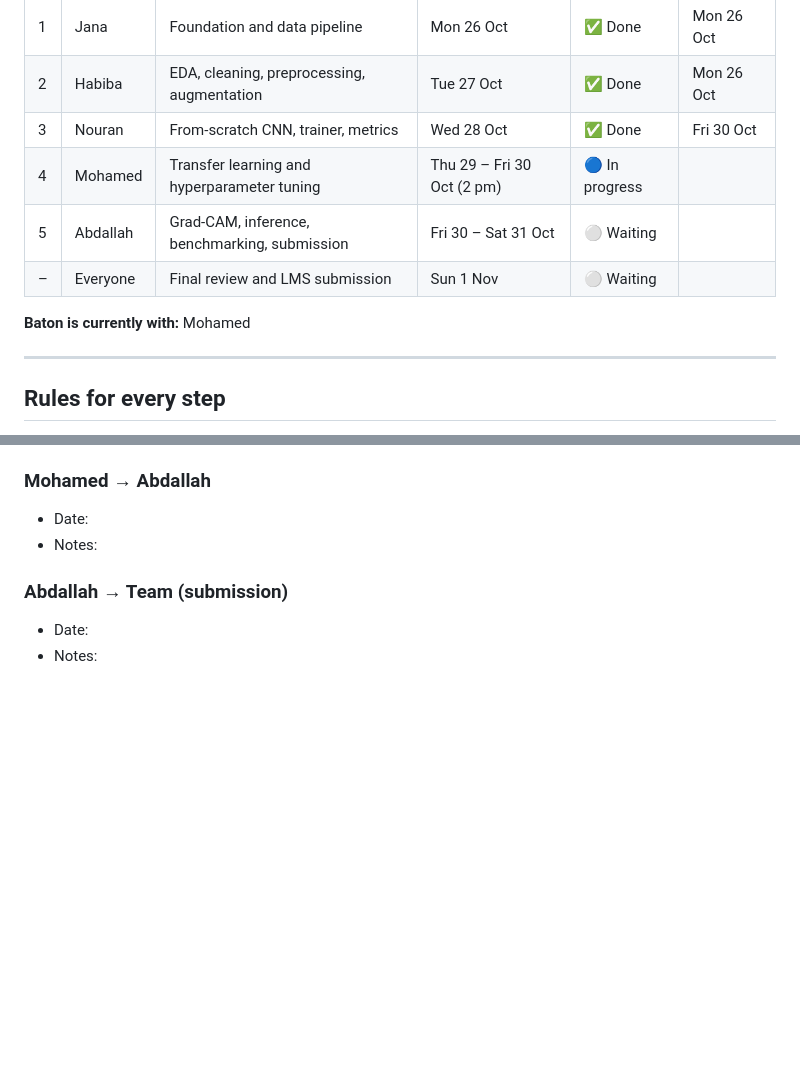
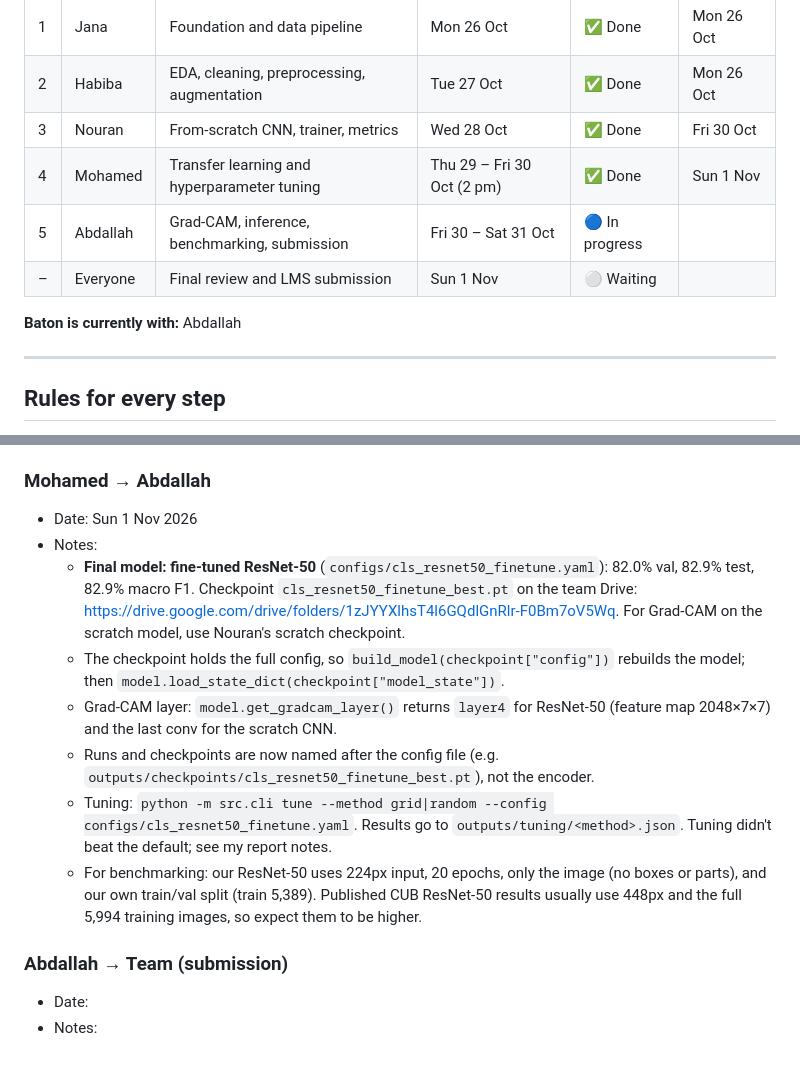
Before and after one commit to janaelshafie/plumage, a Markdown page: MILESTONE1_PLAN.md, 2 parts joined by grey strips. Rendered like a GitHub page; blank space fills up the shorter version.

Commit message:
docs: mark step 4 done and hand off to Abdallah

```diff
--- a/MILESTONE1_PLAN.md
+++ b/MILESTONE1_PLAN.md
@@ -19,11 +19,11 @@ Five people, five steps, run in order. Each person finishes their step, commits
 | 1 | Jana | Foundation and data pipeline | Mon 26 Oct | ✅ Done | Mon 26 Oct |
 | 2 | Habiba | EDA, cleaning, preprocessing, augmentation | Tue 27 Oct | ✅ Done | Mon 26 Oct |
 | 3 | Nouran | From-scratch CNN, trainer, metrics | Wed 28 Oct | ✅ Done | Fri 30 Oct |
-| 4 | Mohamed | Transfer learning and hyperparameter tuning | Thu 29 – Fri 30 Oct (2 pm) | 🔵 In progress | |
-| 5 | Abdallah | Grad-CAM, inference, benchmarking, submission | Fri 30 – Sat 31 Oct | ⚪ Waiting | |
+| 4 | Mohamed | Transfer learning and hyperparameter tuning | Thu 29 – Fri 30 Oct (2 pm) | ✅ Done | Sun 1 Nov |
+| 5 | Abdallah | Grad-CAM, inference, benchmarking, submission | Fri 30 – Sat 31 Oct | 🔵 In progress | |
 | – | Everyone | Final review and LMS submission | Sun 1 Nov | ⚪ Waiting | |
 
-**Baton is currently with:** Mohamed
+**Baton is currently with:** Abdallah
 
 ---
 
@@ -277,8 +277,14 @@ update README with final commands
   - `data.normalization: cub` is set in `configs/cls_scratch.yaml` for the from-scratch model; keep `imagenet` (the `base.yaml` default) for your pretrained backbones since they expect ImageNet stats.
 
 ### Mohamed → Abdallah
-- Date:
+- Date: Sun 1 Nov 2026
 - Notes:
+  - **Final model: fine-tuned ResNet-50** (`configs/cls_resnet50_finetune.yaml`): 82.0% val, 82.9% test, 82.9% macro F1. Checkpoint `cls_resnet50_finetune_best.pt` on the team Drive: https://drive.google.com/drive/folders/1zJYYXlhsT4l6GQdlGnRlr-F0Bm7oV5Wq. For Grad-CAM on the scratch model, use Nouran's scratch checkpoint.
+  - The checkpoint holds the full config, so `build_model(checkpoint["config"])` rebuilds the model; then `model.load_state_dict(checkpoint["model_state"])`.
+  - Grad-CAM layer: `model.get_gradcam_layer()` returns `layer4` for ResNet-50 (feature map 2048×7×7) and the last conv for the scratch CNN.
+  - Runs and checkpoints are now named after the config file (e.g. `outputs/checkpoints/cls_resnet50_finetune_best.pt`), not the encoder.
+  - Tuning: `python -m src.cli tune --method grid|random --config configs/cls_resnet50_finetune.yaml`. Results go to `outputs/tuning/<method>.json`. Tuning didn't beat the default; see my report notes.
+  - For benchmarking: our ResNet-50 uses 224px input, 20 epochs, only the image (no boxes or parts), and our own train/val split (train 5,389). Published CUB ResNet-50 results usually use 448px and the full 5,994 training images, so expect them to be higher.
 
 ### Abdallah → Team (submission)
 - Date:
```
Also changed, not shown: other parts of MILESTONE1_PLAN.md (+9 -9 lines).
